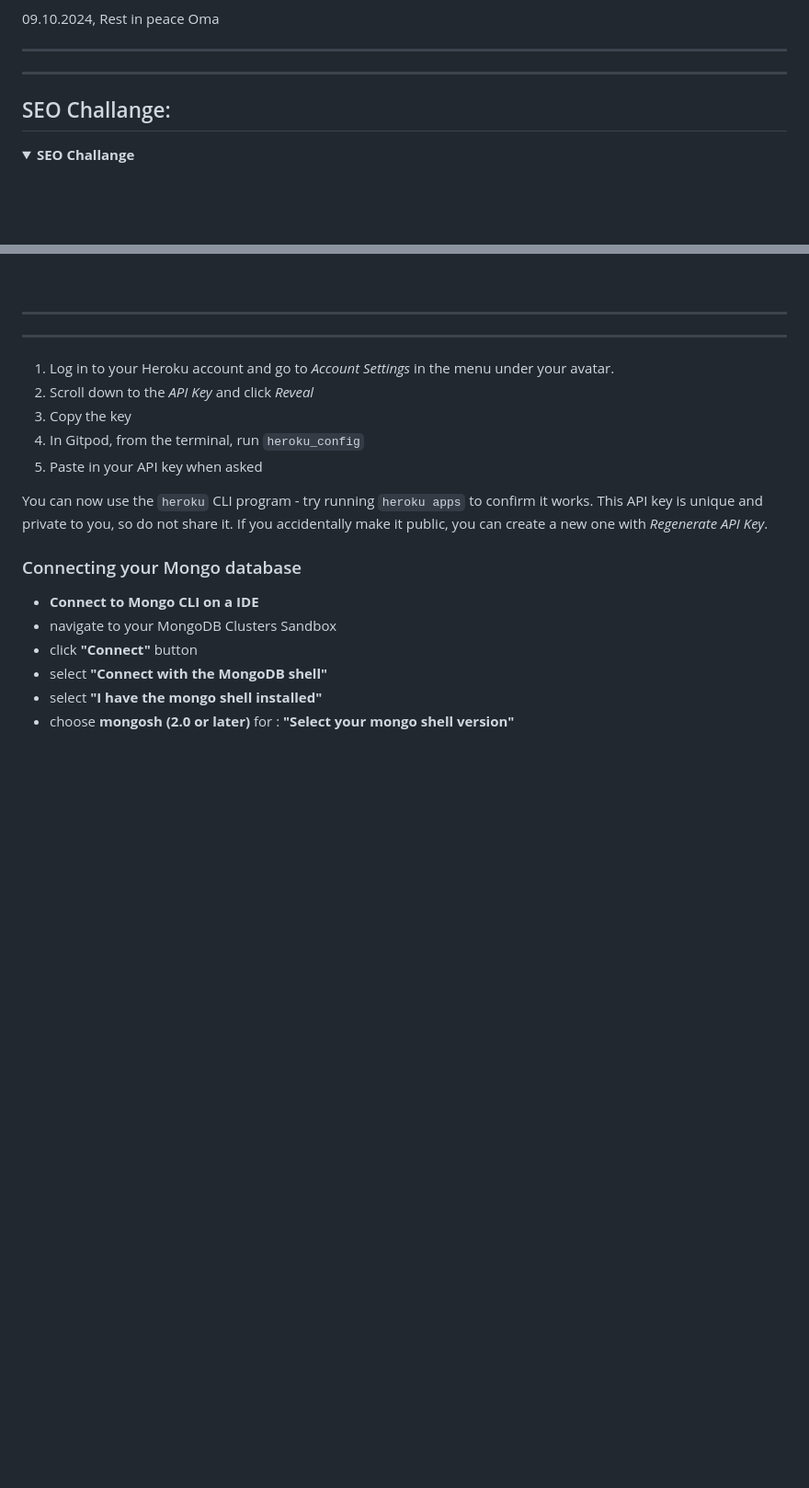
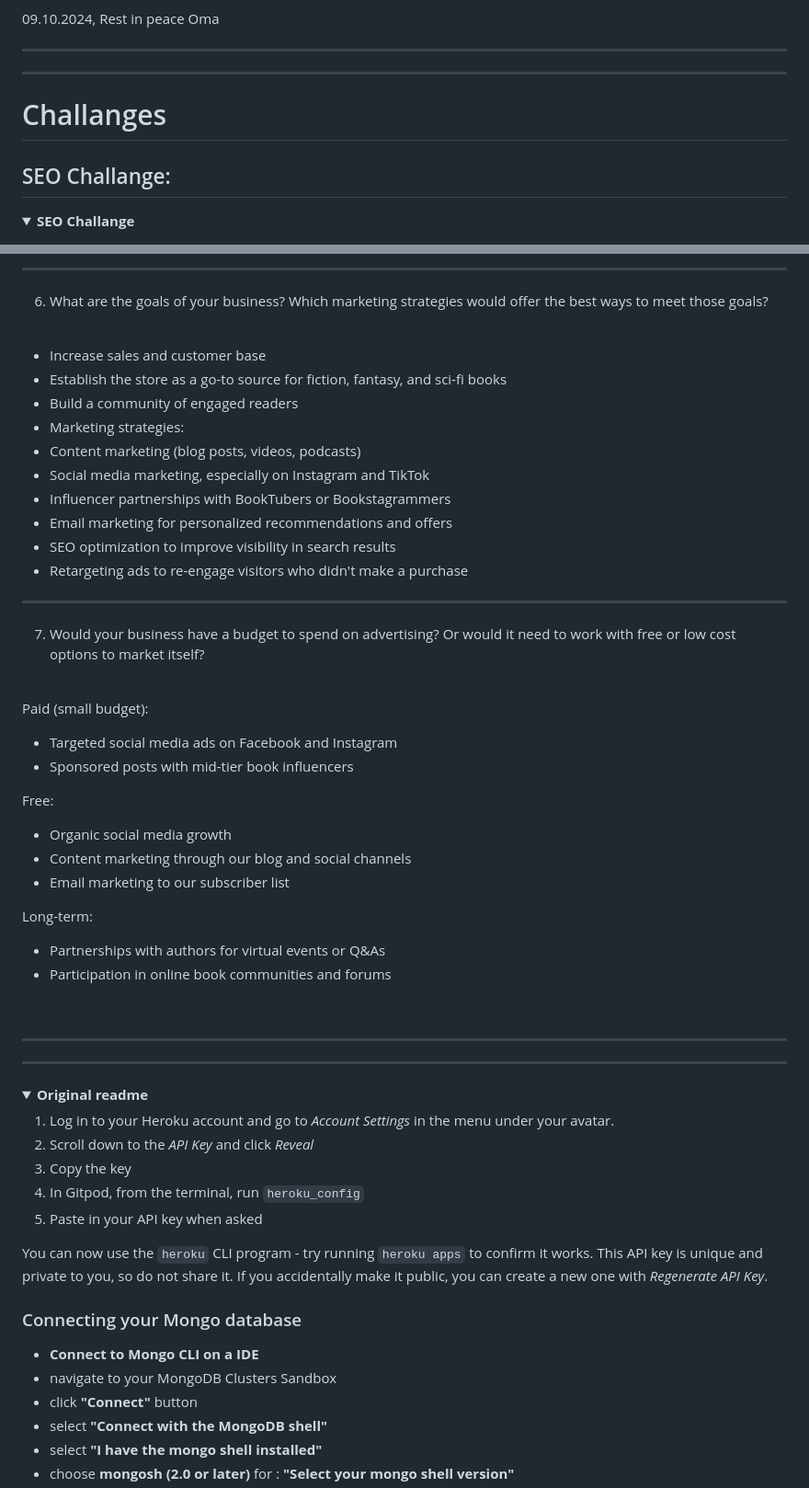
Before and after one commit to Mienjung97/Books-and-Giggles, a Markdown page: README.md, 2 parts joined by grey strips. Shown at 92% size. Rendered like a GitHub page; folded sections open; blank space fills up the shorter version.

Commit message:
Readme: Added Marketing Challange

```diff
--- a/README.md
+++ b/README.md
@@ -4,6 +4,8 @@ Deploy: Between 3 and 3: gitignore file
 
 <hr>
 <hr>
+
+# Challanges
 
 ## SEO Challange:
 
@@ -205,9 +285,94 @@ Long-tail:
+<hr>
+
+6. What are the goals of your business? Which marketing strategies would offer the best ways to meet those goals?
+<br>
+
+- Increase sales and customer base
+- Establish the store as a go-to source for fiction, fantasy, and sci-fi books
+- Build a community of engaged readers
+- Marketing strategies:
+- Content marketing (blog posts, videos, podcasts)
+- Social media marketing, especially on Instagram and TikTok
+- Influencer partnerships with BookTubers or Bookstagrammers
+- Email marketing for personalized recommendations and offers
+- SEO optimization to improve visibility in search results
+- Retargeting ads to re-engage visitors who didn't make a purchase
+
+<hr>
+
+7. Would your business have a budget to spend on advertising? Or would it need to work with free or low cost options to market itself?
+<br>
+
+Paid (small budget):
+<br>
+
+- Targeted social media ads on Facebook and Instagram
+- Sponsored posts with mid-tier book influencers
+
+Free:
+<br>
+
+- Organic social media growth
+- Content marketing through our blog and social channels
+- Email marketing to our subscriber list
+
+Long-term:
+<br>
+
+- Partnerships with authors for virtual events or Q&As
+- Participation in online book communities and forums
+
+</details><br/>
+
+
 
 <hr>
 <hr>
 
 
 
+
+
+
+
+
+
+
+
+
+
+
+
+
+
+
+
+
+
+
+
+
+
+
+
+
+
+
+
+
+
+
+
+
+
+
+
+
+
+
+
+
+<details><summary><b>Original readme</b></summary>
 
 
 1. Log in to your Heroku account and go to *Account Settings* in the menu under your avatar.
```
Also changed, not shown: other parts of README.md (+80 -0 lines).
